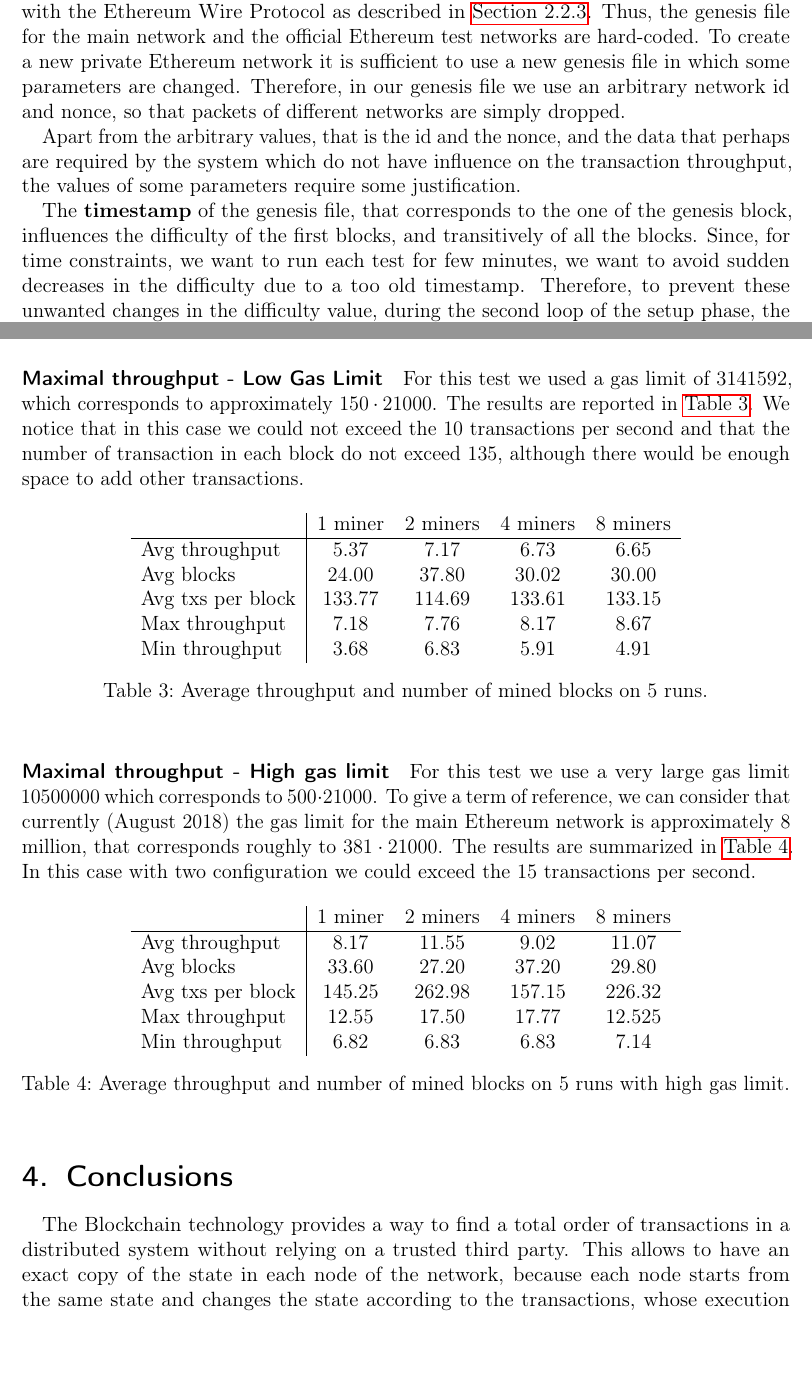
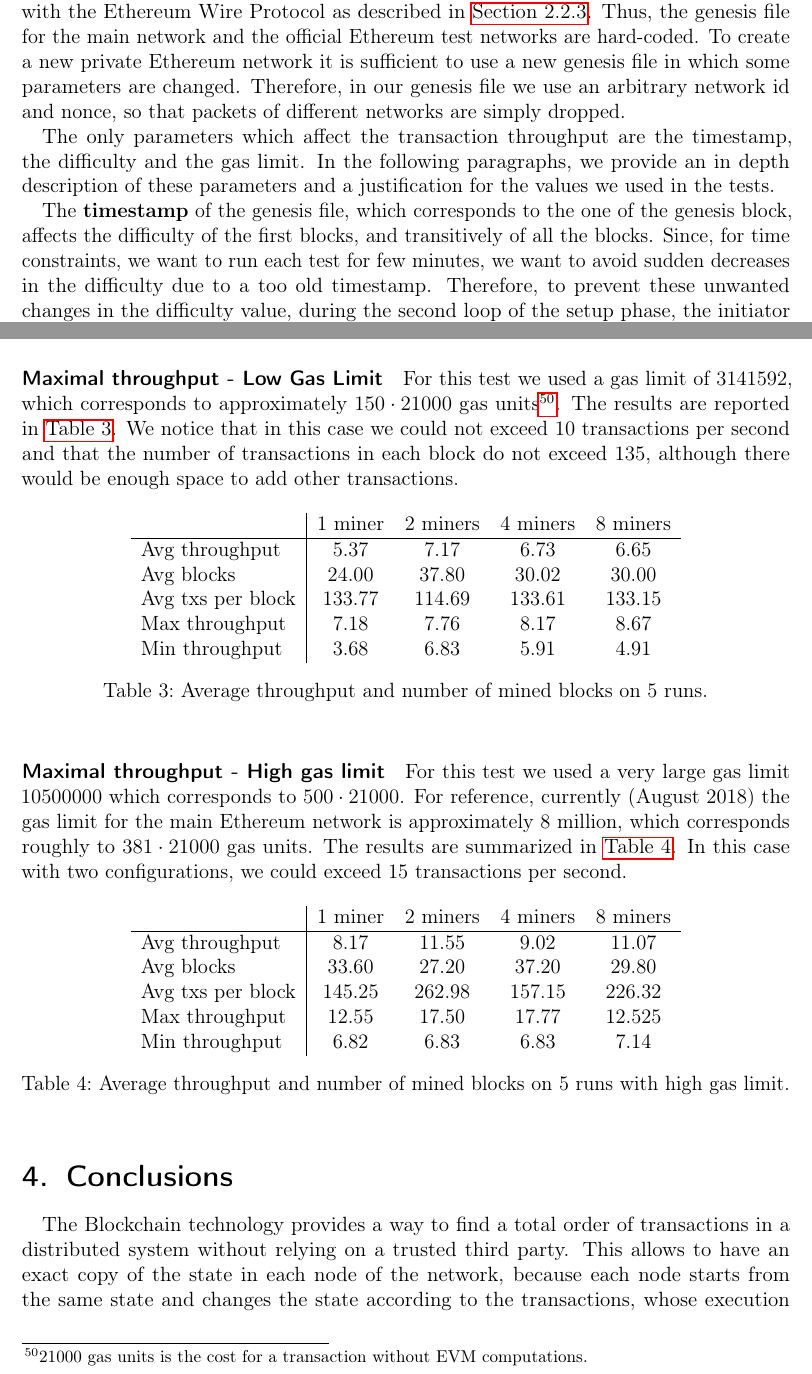
Before and after one commit to herrBez/ethereum-scalability, a LaTeX document (main.tex, which reads res/sections/test.tex): two parts of pages 42 and 44 of 52, joined at a grey line, cut so that both start at the same text. Compiled offline with pdfLaTeX.

Commit message:
Fix test add gas units

```diff
--- a/res/sections/test.tex
+++ b/res/sections/test.tex
@@ -88,13 +87,16 @@ private Ethereum network it is sufficient to use a new genesis file in which
 some parameters are changed. Therefore, in our genesis file we use an arbitrary
 network id and nonce, so that packets of different networks are simply dropped.
 
-Apart from the arbitrary values, that is the id and the nonce, and the data that
-perhaps are required by the system which do not have influence on the
-transaction throughput, the values of some parameters require some
-justification.
+The only parameters which affect the transaction throughput are the timestamp,
+the difficulty and the gas limit. In the following paragraphs, we provide an in
+depth description of these parameters and a justification for the values we used
+in the tests.
 
-The \textbf{timestamp} of the genesis file, that corresponds to the one of the
-genesis block, influences the difficulty of the first blocks, and transitively
+%The values of some parameters require some
+%justification.
+
+The \textbf{timestamp} of the genesis file, which corresponds to the one of the
+genesis block, affects the difficulty of the first blocks, and transitively
 of all the blocks. Since, for time constraints, we want to run each test for few
 minutes, we want to avoid sudden decreases in the difficulty due to a too old
 timestamp. Therefore, to prevent these unwanted changes in the difficulty value,
@@ -187,9 +189,10 @@ conducted.
 \paragraph{Maximal throughput - Low Gas Limit}
 \label{sec:max-troughput}
 For this test we used a gas limit of $3141592$, which corresponds to
-approximately $150 \cdot 21000$. The results are reported
+approximately $150 \cdot 21000$ gas units\footnote{$21000$ gas units is the cost
+for a transaction without EVM computations.}. The results are reported
 in~\autoref{tab:max-troughput}. We notice that in this case we could not exceed
-the $10$ transactions per second and that the number of transaction in each
+$10$ transactions per second and that the number of transactions in each
 block do not exceed $135$, although there would be enough space to add other
 transactions.
 
@@ -210,12 +213,12 @@ transactions.
 
 \paragraph{Maximal throughput - High gas limit}
 \label{sec:max-throughput-high-gaslimit}
-For this test we use a very large gas limit $10500000$ which corresponds to $500
-\cdot 21000$. To give a term of reference, we can consider that currently
+For this test we used a very large gas limit $10500000$ which corresponds to $500
+\cdot 21000$. For reference, currently
 (August 2018) the gas limit for the main Ethereum network is approximately $8$
-million, that corresponds roughly to $381 \cdot 21000$. The results are
+million, which corresponds roughly to $381 \cdot 21000$ gas units. The results are
 summarized in~\autoref{tab:max-troughput-high-gaslimit}. In this case with two
-configuration we could exceed the $15$ transactions per second.
+configurations, we could exceed $15$ transactions per second.
 
 \begin{table}[h!]
   \centering
```
Also changed, not shown: res/sections/test.tex (23 more changed lines).
